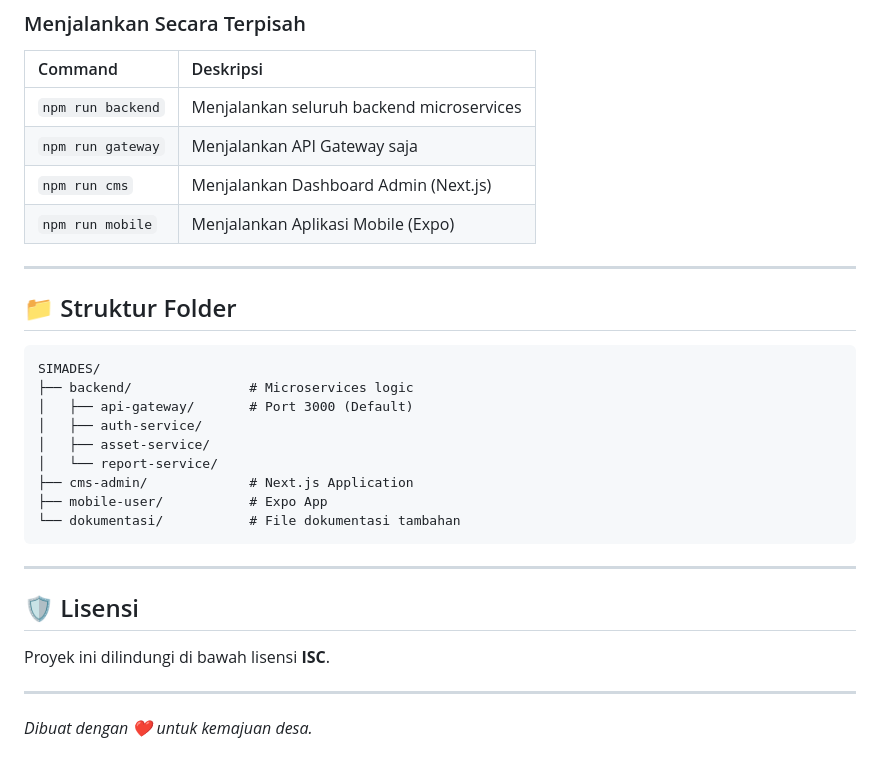
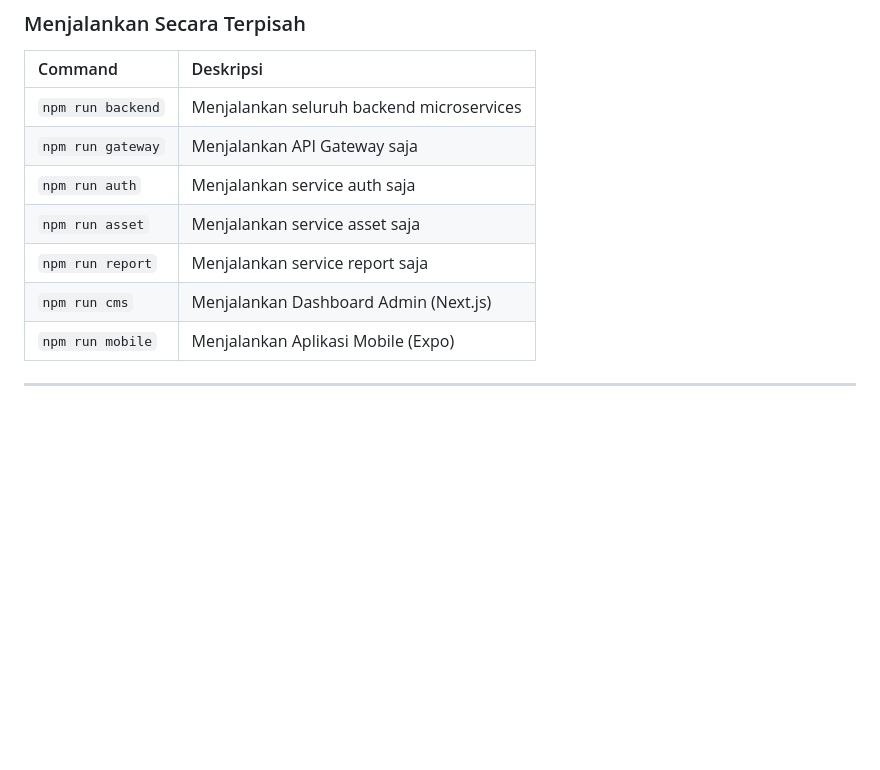
Before and after one commit to hamsaif/SIMADES, a Markdown page: README.md, the part around one of its changes. Rendered like a GitHub page; blank space fills up the shorter version.

````diff
--- a/README.md
+++ b/README.md
@@ -95,28 +95,10 @@ npm run dev
 | :--- | :--- |
 | `npm run backend` | Menjalankan seluruh backend microservices |
 | `npm run gateway` | Menjalankan API Gateway saja |
+| `npm run auth` | Menjalankan service auth saja |
+| `npm run asset` | Menjalankan service asset saja |
+| `npm run report` | Menjalankan service report saja |
 | `npm run cms` | Menjalankan Dashboard Admin (Next.js) |
 | `npm run mobile` | Menjalankan Aplikasi Mobile (Expo) |
 
 ---
-
-## 📁 Struktur Folder
-```text
-SIMADES/
-├── backend/               # Microservices logic
-│   ├── api-gateway/       # Port 3000 (Default)
-│   ├── auth-service/
-│   ├── asset-service/
-│   └── report-service/
-├── cms-admin/             # Next.js Application
-├── mobile-user/           # Expo App
-└── dokumentasi/           # File dokumentasi tambahan
-```
-
----
-
-## 🛡️ Lisensi
-Proyek ini dilindungi di bawah lisensi **ISC**.
-
----
-*Dibuat dengan ❤️ untuk kemajuan desa.*
````
Also changed, not shown: other parts of README.md (+3 -3 lines).
